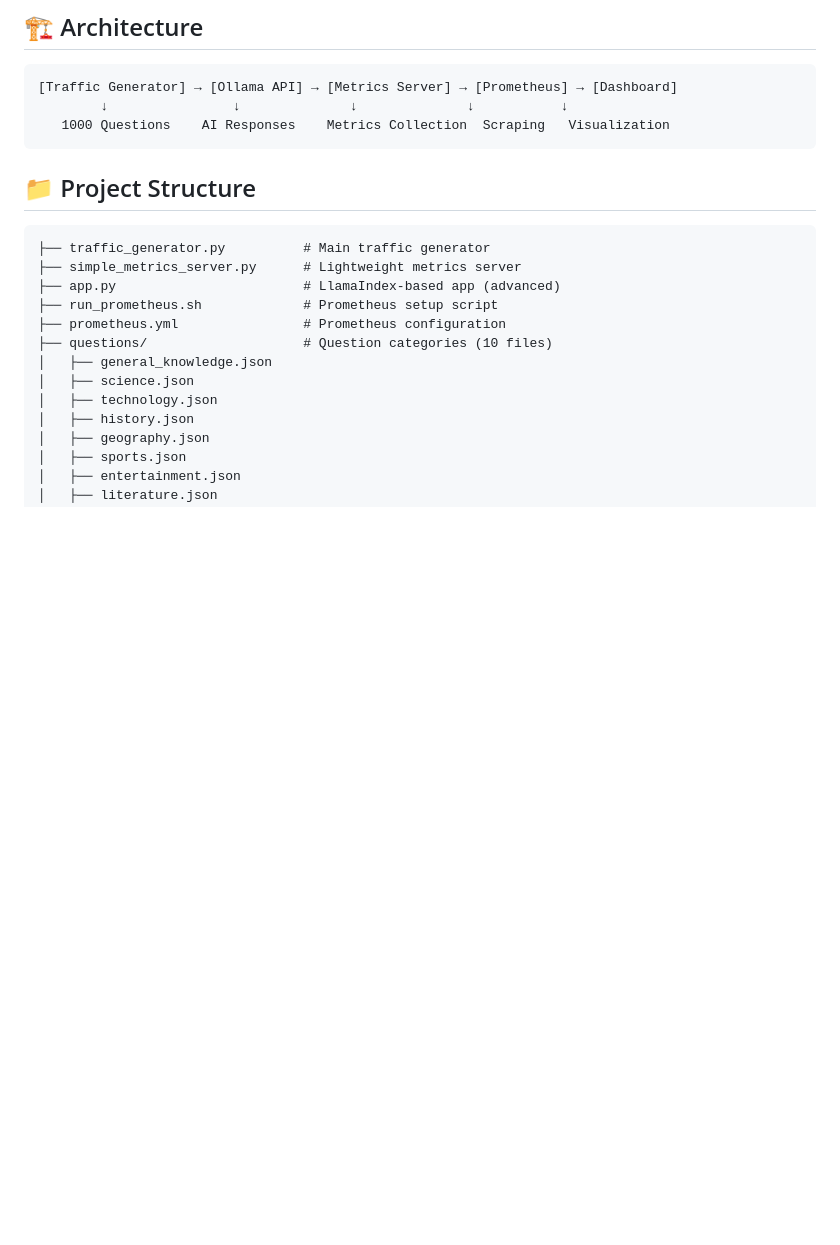
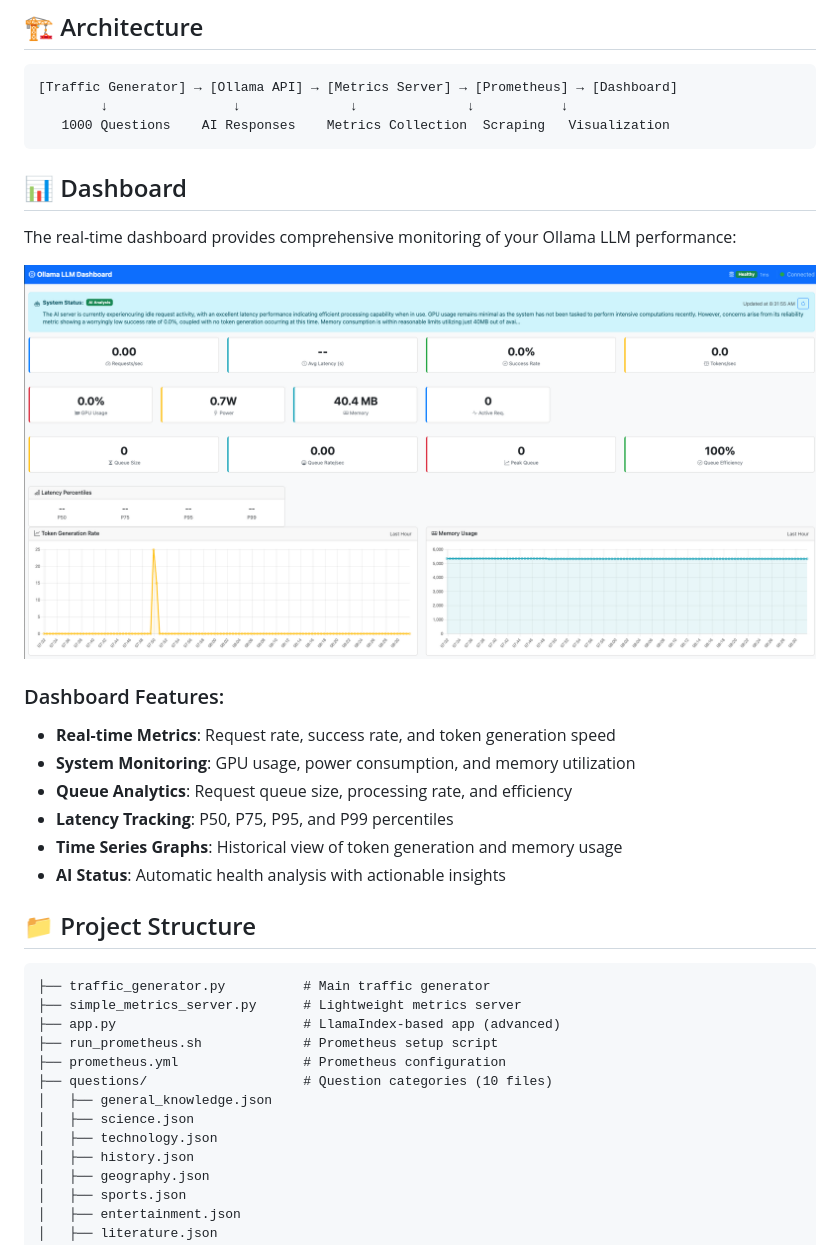
Before and after one commit to atyronesmith/llama-metrics, a Markdown page: README.md, the part around the change printed below. Rendered like a GitHub page; pictures changed too: docs/images/dashboard-screenshot.png (added); blank space fills up the shorter version.

Commit message:
docs: Add dashboard screenshot to README
- Add dashboard screenshot showing real-time monitoring interface
- Include description of dashboard features
- Showcase metrics visualization capabilities

````diff
--- a/README.md
+++ b/README.md
@@ -18,6 +18,20 @@ This project provides a complete monitoring stack for Ollama AI models, includin
         ↓                ↓              ↓              ↓           ↓
    1000 Questions    AI Responses    Metrics Collection  Scraping   Visualization
 ```
+
+## 📊 Dashboard
+
+The real-time dashboard provides comprehensive monitoring of your Ollama LLM performance:
+
+![Ollama LLM Dashboard](docs/images/dashboard-screenshot.png)
+
+### Dashboard Features:
+- **Real-time Metrics**: Request rate, success rate, and token generation speed
+- **System Monitoring**: GPU usage, power consumption, and memory utilization
+- **Queue Analytics**: Request queue size, processing rate, and efficiency
+- **Latency Tracking**: P50, P75, P95, and P99 percentiles
+- **Time Series Graphs**: Historical view of token generation and memory usage
+- **AI Status**: Automatic health analysis with actionable insights
 
 ## 📁 Project Structure
 
````
Also changed, not shown: other parts of README.md (+37 -0 lines).
